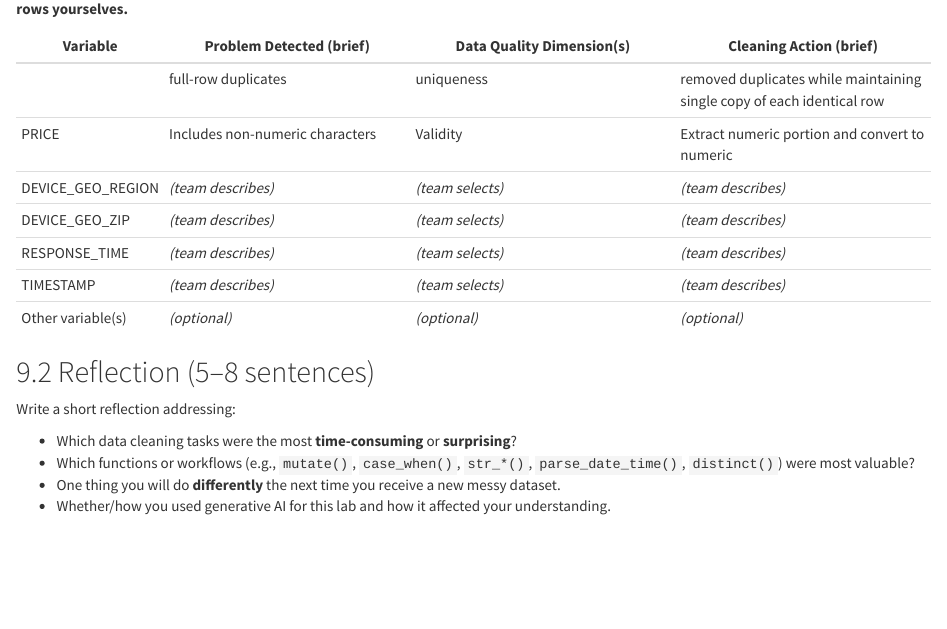
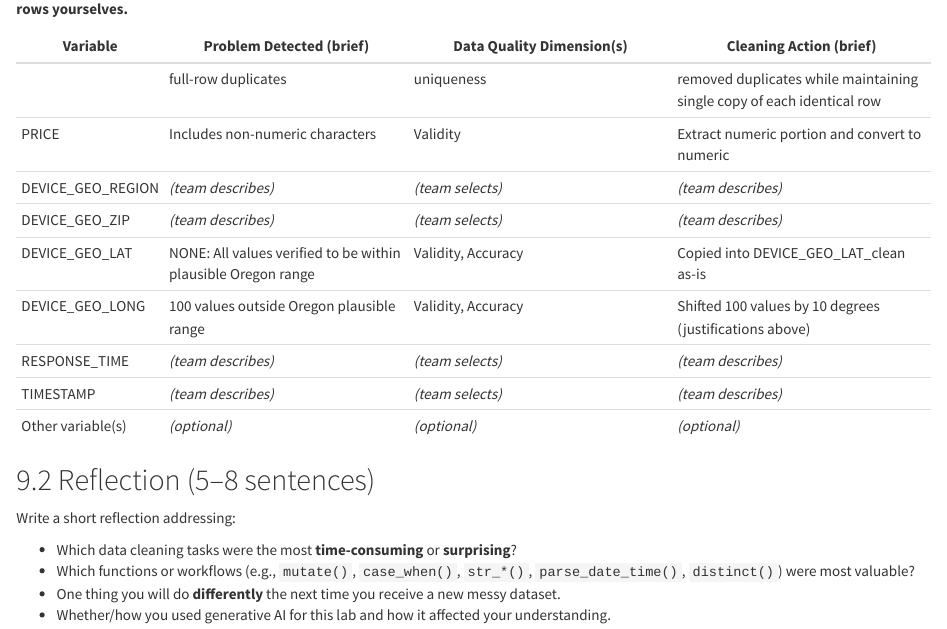
Before and after one commit to etoobian/STAT531_Labs, an R Markdown document (Lab03_DataCleaning/Lab03_DataCleaning.Rmd): the page in a window 1100 px wide, from 480 px down. Rendered offline with R 4.5, knitr and Pandoc, with nearby package versions; some code elsewhere in the file could not run offline.

Commit message:
Lab 3: Added Lat/Long to Data log.

```diff
--- a/Lab03_DataCleaning/Lab03_DataCleaning.Rmd
+++ b/Lab03_DataCleaning/Lab03_DataCleaning.Rmd
@@ -812,6 +812,8 @@ Use the template below and fill it in with your team’s work. **One row (PRICE)
 | PRICE | Includes non-numeric characters | Validity | Extract numeric portion and convert to numeric |
 | DEVICE_GEO_REGION | *(team describes)* | *(team selects)* | *(team describes)* |
 | DEVICE_GEO_ZIP | *(team describes)* | *(team selects)* | *(team describes)* |
+| DEVICE_GEO_LAT | NONE: All values verified to be within plausible Oregon range | Validity, Accuracy | Copied into DEVICE_GEO_LAT_clean as-is |
+| DEVICE_GEO_LONG | 100 values outside Oregon plausible range | Validity, Accuracy | Shifted 100 values by 10 degrees (justifications above) |
 | RESPONSE_TIME | *(team describes)* | *(team selects)* | *(team describes)* |
 | TIMESTAMP | *(team describes)* | *(team selects)* | *(team describes)* |
 | Other variable(s) | *(optional)* | *(optional)* | *(optional)* |
```
